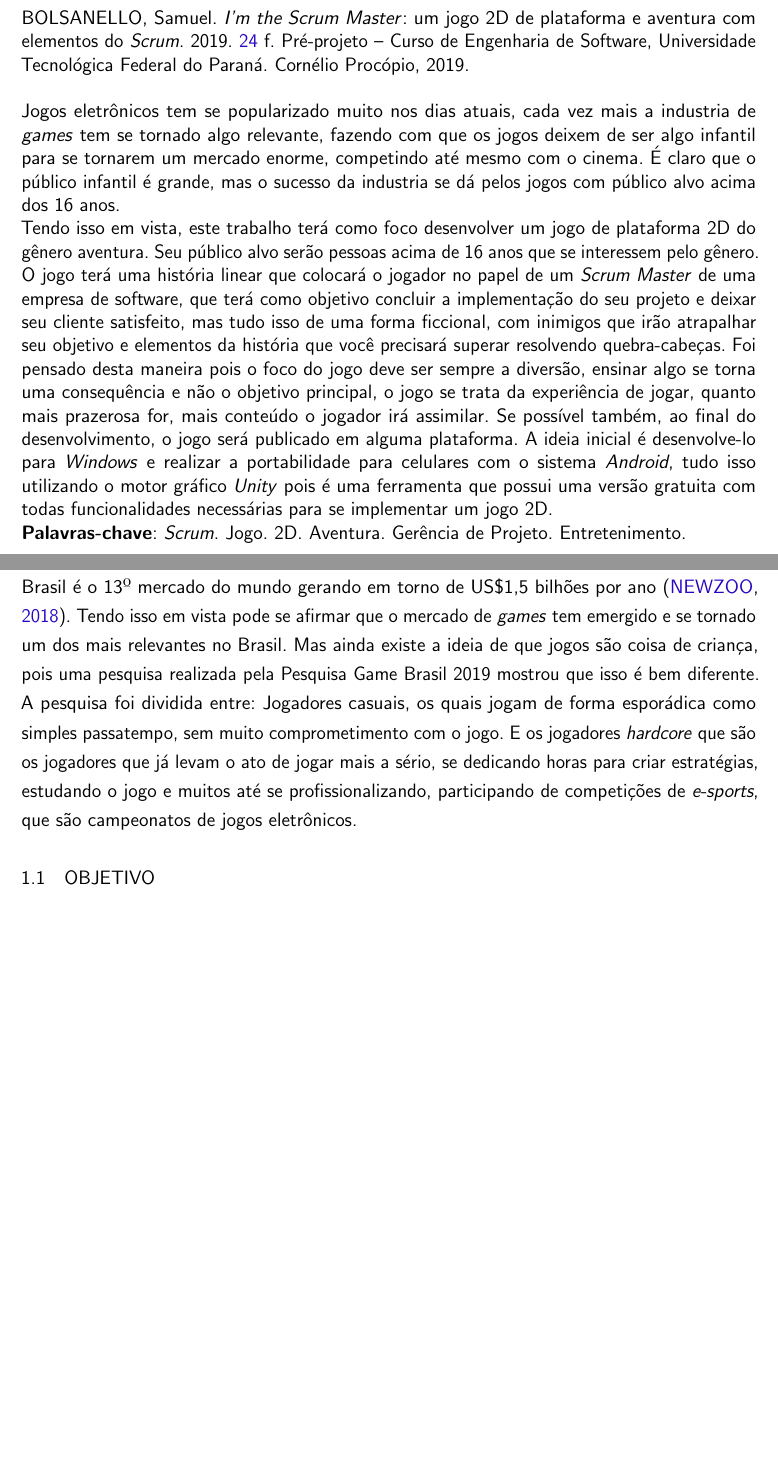
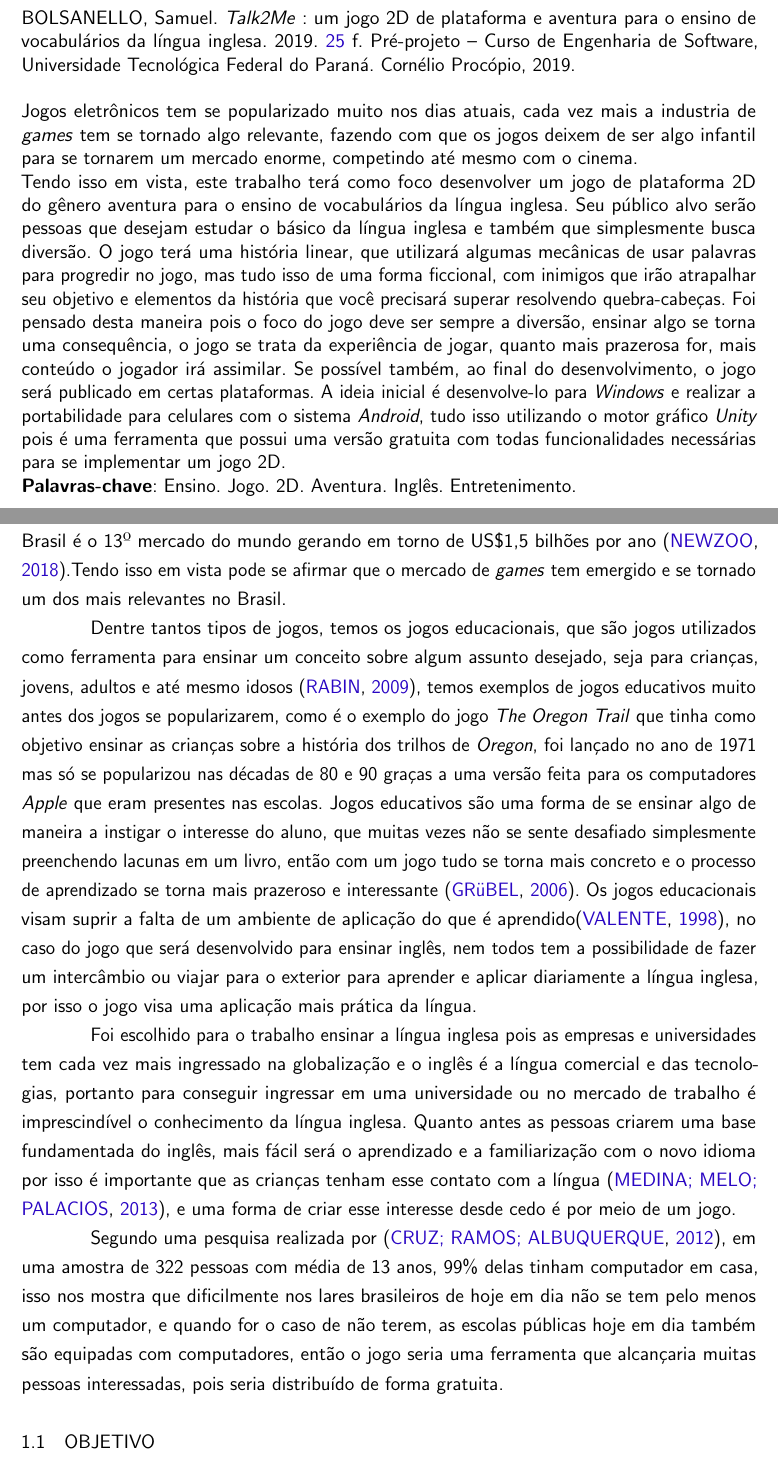
Before and after one commit to MucaBordini/TCC-Latex, a LaTeX thesis (utfpr-tcc.tex, which reads estrutura/pre-textuais/capa.tex, estrutura/pre-textuais/resumo.tex, estrutura/textuais/introducao.tex): two parts of pages 6 and 16 of 39 before the commit and two parts of pages 6 and 16 of 40 after it, joined at a grey line, cut so that both start at the same text, the shorter picture padded with empty space. Compiled offline with pdfLaTeX.

Commit message:
Commit dia 30/11/2019

```diff
--- a/estrutura/pre-textuais/capa.tex
+++ b/estrutura/pre-textuais/capa.tex
@@ -8,8 +8,8 @@
 % \departamento{}
 
 % DADOS DO TRABALHO--------------------------------------------------------------------------------------
-\titulo{\textit{I'm the Scrum Master}: um jogo 2D de plataforma e aventura com elementos do \textit{Scrum}}
-\titleabstract{I'm the Scrum Master: a 2D platform and adventure game with Scrum elements}
+\titulo{\textit{Talk2Me} : um jogo 2D de plataforma e aventura para o ensino de vocabulários da língua inglesa}
+\titleabstract{Talk2Me: a 2D platform and adventure game to teach English vocabulary}
 \autor{Samuel Bordini Bolsanello}
 \autorcitacao{BOLSANELLO, Samuel} % Sobrenome em maiúsculo
 \local{Cornélio Procópio}
--- a/estrutura/pre-textuais/resumo.tex
+++ b/estrutura/pre-textuais/resumo.tex
@@ -7,12 +7,12 @@
 \imprimirautorcitacao. \imprimirtitulo. \imprimirdata. \pageref {LastPage} f. \imprimirprojeto\ – \imprimirprograma, \imprimirinstituicao. \imprimirlocal, \imprimirdata.\\
 %---------------------------------------------------------------------------------------
 
-Jogos eletrônicos tem se popularizado muito nos dias atuais, cada vez mais a industria de \textit{games} tem se tornado algo relevante, fazendo com que os jogos deixem de ser algo infantil para se tornarem um mercado enorme, competindo até mesmo com o cinema. É claro que o público infantil é grande, mas o sucesso da industria se dá pelos jogos com público alvo acima dos 16 anos.
+Jogos eletrônicos tem se popularizado muito nos dias atuais, cada vez mais a industria de \textit{games} tem se tornado algo relevante, fazendo com que os jogos deixem de ser algo infantil para se tornarem um mercado enorme, competindo até mesmo com o cinema.
 
-Tendo isso em vista, este trabalho terá como foco desenvolver um jogo de plataforma 2D do gênero aventura. Seu público alvo serão pessoas acima de 16 anos que se interessem pelo gênero. O jogo terá uma história linear que colocará o jogador no papel de um \textit{Scrum Master} de uma empresa de software, que terá como objetivo concluir a implementação do seu projeto e deixar seu cliente satisfeito, mas tudo isso de uma forma ficcional, com inimigos que irão atrapalhar seu objetivo e elementos da história que você precisará superar resolvendo quebra-cabeças. Foi pensado desta maneira pois o foco do jogo deve ser sempre a diversão, ensinar algo se torna uma consequência e não o objetivo principal, o jogo se trata da experiência de jogar, quanto mais prazerosa for, mais conteúdo o jogador irá assimilar. Se possível também, ao final do desenvolvimento, o jogo será publicado em alguma plataforma. A ideia inicial é desenvolve-lo para \textit{Windows} e realizar a portabilidade para celulares com o sistema \textit{Android}, tudo isso utilizando o motor gráfico \textit{Unity} pois é uma ferramenta que possui uma versão gratuita com todas funcionalidades necessárias para se implementar um jogo 2D.
+Tendo isso em vista, este trabalho terá como foco desenvolver um jogo de plataforma 2D do gênero aventura para o ensino de vocabulários da língua inglesa. Seu público alvo serão pessoas que desejam estudar o básico da língua inglesa e também que simplesmente busca diversão. O jogo terá uma história linear, que utilizará algumas mecânicas de usar palavras para progredir no jogo, mas tudo isso de uma forma ficcional, com inimigos que irão atrapalhar seu objetivo e elementos da história que você precisará superar resolvendo quebra-cabeças. Foi pensado desta maneira pois o foco do jogo deve ser sempre a diversão, ensinar algo se torna uma consequência, o jogo se trata da experiência de jogar, quanto mais prazerosa for, mais conteúdo o jogador irá assimilar. Se possível também, ao final do desenvolvimento, o jogo será publicado em certas plataformas. A ideia inicial é desenvolve-lo para \textit{Windows} e realizar a portabilidade para celulares com o sistema \textit{Android}, tudo isso utilizando o motor gráfico \textit{Unity} pois é uma ferramenta que possui uma versão gratuita com todas funcionalidades necessárias para se implementar um jogo 2D.
 
 
-\textbf{Palavras-chave}: \textit{Scrum}. Jogo. 2D. Aventura. Gerência de Projeto. Entretenimento.
+\textbf{Palavras-chave}: Ensino. Jogo. 2D. Aventura. Inglês. Entretenimento.
 
 \end{SingleSpacing}
 \end{resumo}
--- a/estrutura/textuais/introducao.tex
+++ b/estrutura/textuais/introducao.tex
@@ -3,9 +3,18 @@
 \chapter{INTRODUÇÃO}
 \label{chap:introducao}
 
-Uma pesquisa realizada pela \textit{Newzoo}, uma empresa de consultoria e pesquisas, mostrou que no ano de 2018 o Brasil tinha 75,5 milhões de jogadores de jogos eletrônicos, com isso o Brasil é o 13º mercado do mundo gerando em torno de US\$1,5 bilhões por ano \cite{NEWZOO18}.
-Tendo isso em vista pode se afirmar que o mercado de \textit{games} tem emergido e se tornado um dos mais relevantes no Brasil.
-Mas ainda existe a ideia de que jogos são coisa de criança, pois uma pesquisa realizada pela Pesquisa Game Brasil 2019 mostrou que isso é bem diferente. A pesquisa foi dividida entre: Jogadores casuais, os quais jogam de forma esporádica como simples passatempo, sem muito comprometimento com o jogo. E os jogadores \textit{hardcore} que são os jogadores que já levam o ato de jogar mais a sério, se dedicando horas para criar estratégias, estudando o jogo e muitos até se profissionalizando, participando de competições de \textit{e-sports}, que são campeonatos de jogos eletrônicos.
+Uma pesquisa realizada pela \textit{Newzoo}, uma empresa de consultoria e pesquisas, mostrou que no ano de 2018 o Brasil tinha 75,5 milhões de jogadores de jogos eletrônicos, com isso o Brasil é o 13º mercado do mundo gerando em torno de US\$1,5 bilhões por ano \cite{NEWZOO18}.Tendo isso em vista pode se afirmar que o mercado de \textit{games} tem emergido e se tornado um dos mais relevantes no Brasil.
+
+
+Dentre tantos tipos de jogos, temos os jogos educacionais, que são jogos utilizados como ferramenta para ensinar um conceito sobre algum assunto desejado, seja para crianças, jovens, adultos e até mesmo idosos \cite{Rabin2009}, temos exemplos de jogos educativos muito antes dos jogos se popularizarem, como é o exemplo do jogo \textit{The Oregon Trail} que tinha como objetivo ensinar as crianças sobre a história dos trilhos de \textit{Oregon}, foi lançado no ano de 1971 mas só se popularizou nas décadas de 80 e 90 graças a uma versão feita para os computadores \textit{Apple} que eram presentes nas escolas. Jogos educativos são uma forma de se ensinar algo de maneira a instigar o interesse do aluno, que muitas vezes não se sente desafiado simplesmente preenchendo lacunas em um livro, então com um jogo tudo se torna mais concreto e o processo de aprendizado se torna mais prazeroso e interessante \cite{Joceline2006}. Os jogos educacionais visam suprir a falta de um ambiente de aplicação do que é aprendido\cite{Valente98}, no caso do jogo que será desenvolvido para ensinar inglês, nem todos tem a possibilidade de fazer um intercâmbio ou viajar para o exterior para aprender e aplicar diariamente a língua inglesa, por isso o jogo visa uma aplicação mais prática da língua.
+
+Foi escolhido para o trabalho ensinar a língua inglesa pois as empresas e universidades tem cada vez mais ingressado na globalização e o inglês é a língua comercial e das tecnologias, portanto para conseguir ingressar em uma universidade ou no mercado de trabalho é imprescindível o conhecimento da língua inglesa. Quanto antes as pessoas criarem uma base fundamentada do inglês, mais fácil será o aprendizado e a familiarização com o novo idioma por isso é importante que as crianças tenham esse contato com a língua \cite{Medina2013}, e uma forma de criar esse interesse desde cedo é por meio de um jogo.
+
+Segundo uma pesquisa realizada por \cite{Cruz2012}, em uma amostra de 322 pessoas com média de 13 anos, 99\% delas tinham computador em casa, isso nos mostra que dificilmente nos lares brasileiros de hoje em dia não se tem pelo menos um computador, e quando for o caso de não terem, as escolas públicas hoje em dia também são equipadas com computadores, então o jogo seria uma ferramenta que alcançaria muitas pessoas interessadas, pois seria distribuído de forma gratuita.
+
+
+
+
 \section{OBJETIVO}
 \label{sec:objetivo}
 
```
Also changed, not shown: utfpr-tcc.bbl, utfpr-tcc.pdf, 32 other files.
